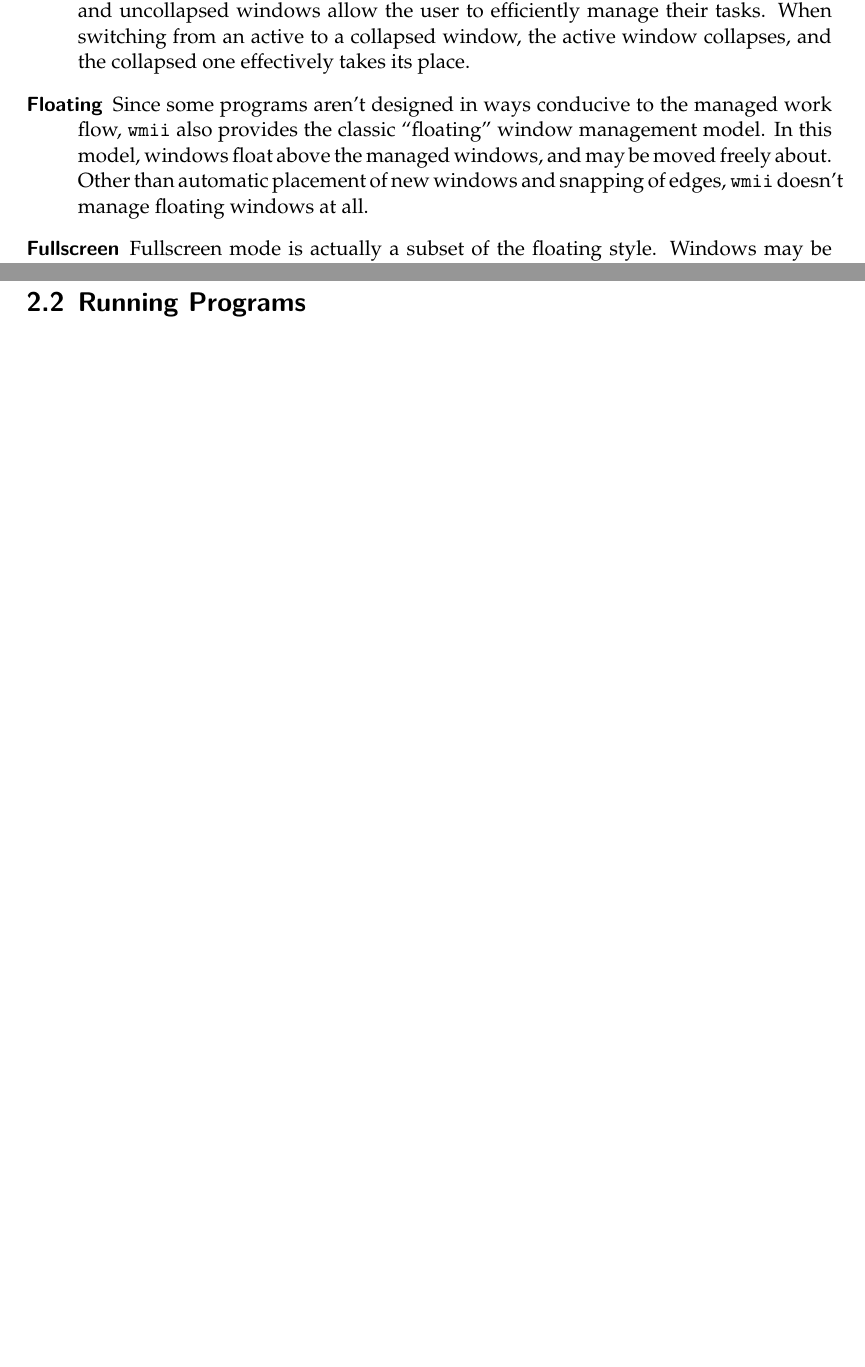
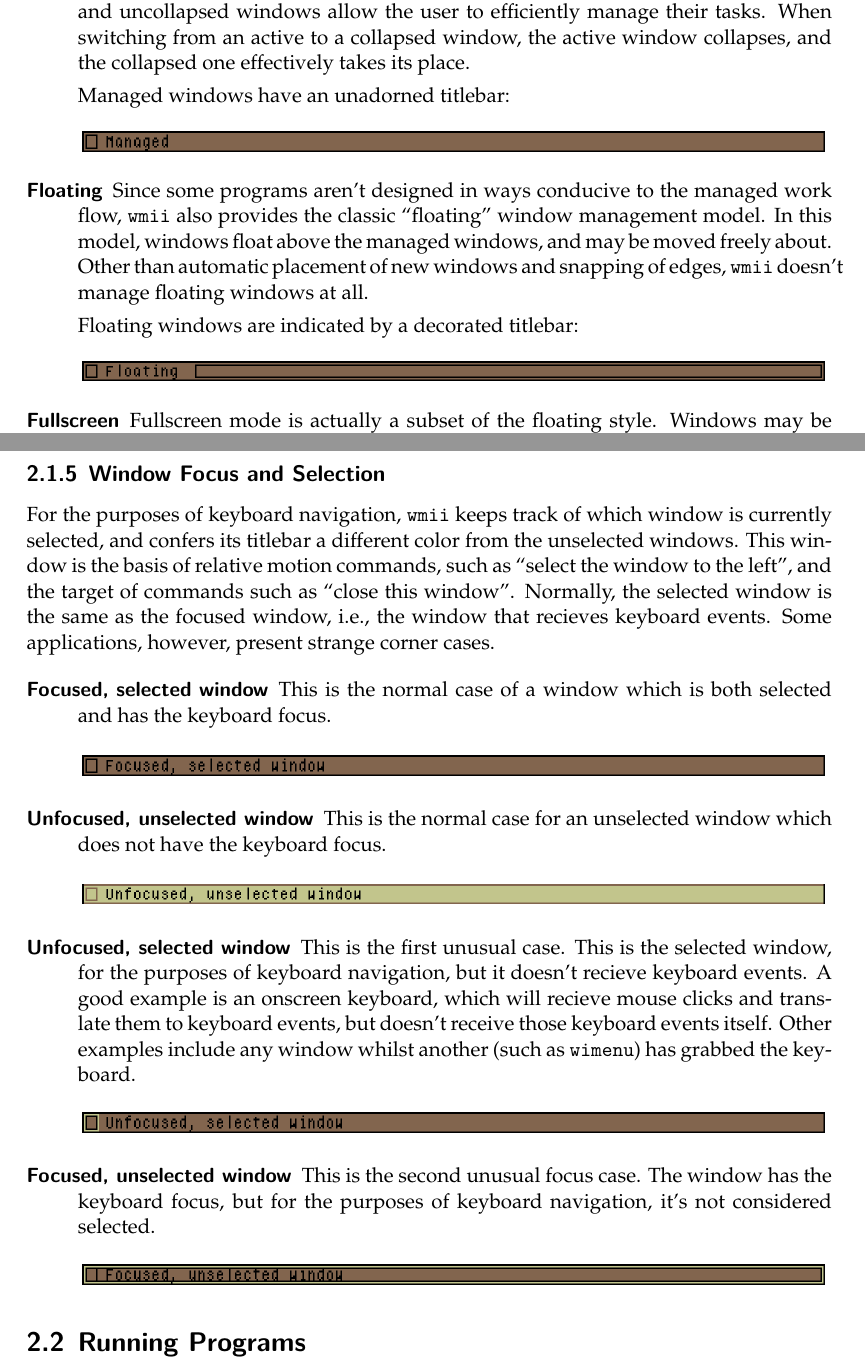
Before and after one commit to epontan/wmii, a LaTeX book (doc/wmii.tex): two parts of pages 4 and 10 of 26 before the commit and two parts of pages 4 and 10 of 27 after it, joined at a grey line, cut so that both start at the same text, the shorter picture padded with empty space. The pictures show the PDF file doc/wmii.pdf that the author committed with the source.

Commit message:
Add some docs about the titlebar to wmii.pdf.

```diff
--- a/doc/wmii.tex
+++ b/doc/wmii.tex
@@ -141,6 +144,9 @@ As noted, \wmii\ provides two management styles:
     switching from an active to a collapsed window, the active
     window collapses, and the collapsed one effectively takes
     its place.
+
+    Managed windows have an unadorned titlebar:
+    \titlebar{managed}
   \item[Floating] Since some programs aren't designed in ways
     conducive to the managed work flow, \wmii\ also provides the
     classic “floating” window management model. In this model,
@@ -148,6 +154,9 @@ As noted, \wmii\ provides two management styles:
     freely about. Other than automatic placement of new windows
     and snapping of edges, \wmii\ doesn't manage floating
     windows at all.
+
+    Floating windows are indicated by a decorated titlebar:
+    \titlebar{floating}
   \item[Fullscreen] Fullscreen mode is actually a subset of the
     floating style. Windows may be toggled to and from
     fullscreen mode at will. When fullscreen, windows reside in
@@ -444,3 +453,34 @@ triangle at the top of the division between the two columns that
 you can click and drag as well. If that's still too hard a
 target, try using <M-Mouse3>, which works anywhere and provides
 much richer functionality.
+
+\subsection{Window Focus and Selection}
+
+For the purposes of keyboard navigation, \wmii\ keeps track of
+which window is currently selected, and confers its titlebar a
+different color scheme from the other windows. This window is
+the basis of relative motion commands, such as “select the
+window to the left”, and the target of commands such as “close
+this window”. Normally, the selected window is the same as the
+focused window, i.e., the window that recieves keyboard events.
+Some applications, however, present strange corner cases.
+
+\begin{description}
+  \item[Focused, selected window] This is the normal case of a
+    window which is both selected and has the keyboard focus.
+    \titlebar{selected}
+  \item[Unfocused, unselected window] This is the normal case for an
+    unselected window which does not have the keyboard focus.
+    \titlebar{unselected}
+  \item[Unfocused, selected window] This is the first unusual
+    case. This is the selected window, for the purposes of
+    keyboard navigation, but it does not recieve keyboard events.
+    A good example is an onscreen keyboard, which will recieve
+    mouse clicks and translate them to keyboard events, but
+    won't absorb those keyboard events itself. Other examples
+    include any window whilst another (such as \wimenu) has
+    grabbed the keyboard.
+    \titlebar{unfocused}
+  \item[Focused, unselected window] This is the second unusual
+    focus case. The window has the keyboard focus, but for the
+    purposes of keyboard navigation, it is not considered
@@ -447,3 +490,6 @@ much richer functionality.
+    the grab.
+    \titlebar{focused}
+\end{description}
 
 \section{Running Programs}
 
```
Also changed, not shown: doc/floating.png (added), doc/focused.png (added), doc/managed.png (added), doc/selected.png (added), doc/unfocused.png (added), doc/unselected.png (added), doc/wmii.pdf, doc/wmii.tex (6 more changed lines).
